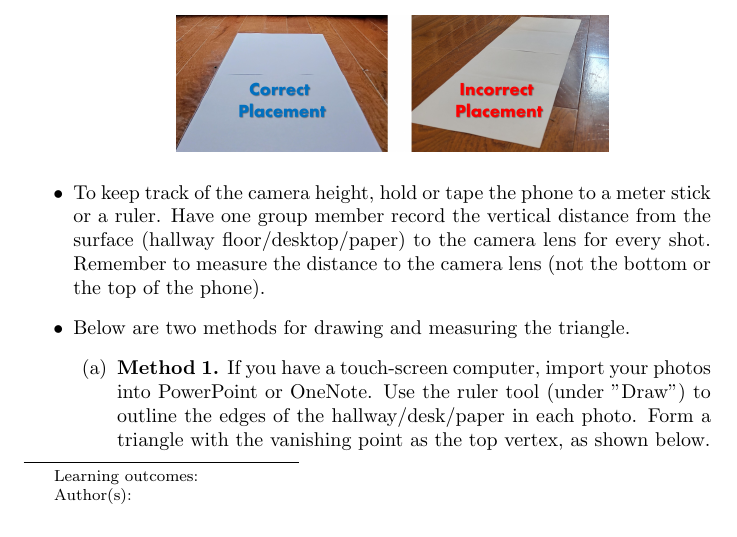
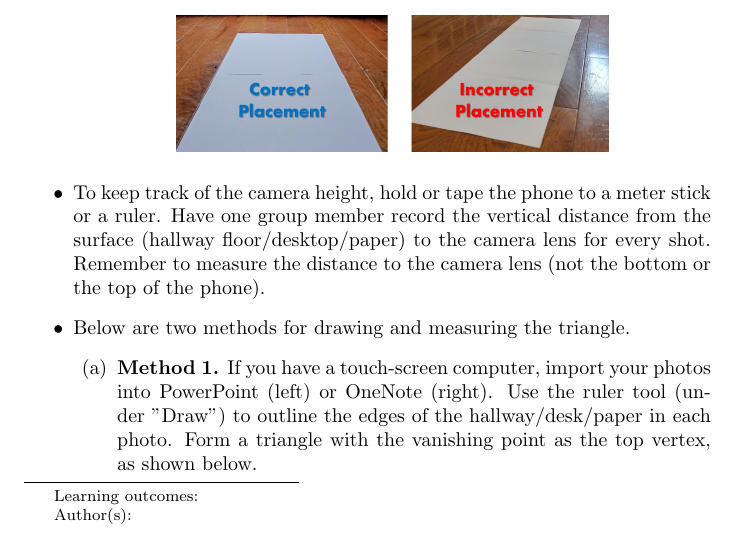
Before and after one commit to annadavismath/LinesOfSight, a LaTeX document (Worksheets/where_was_eye_sheet2.tex): part of page 1 of 3, cut so that both start at the same text. Compiled offline with pdfLaTeX.

Commit message:
Update where_was_eye_sheet2.tex

```diff
--- a/Worksheets/where_was_eye_sheet2.tex
+++ b/Worksheets/where_was_eye_sheet2.tex
@@ -26,7 +26,7 @@ In groups of two or three, you will use a phone to take photos of a long desk, a
 \item To keep track of the camera height, hold or tape the phone to a meter stick or a ruler. Have one group member record the vertical distance from the surface (hallway floor/desktop/paper) to the camera lens for every shot.  Remember to measure the distance to the camera lens (not the bottom or the top of the phone).
 \item Below are two methods for drawing and measuring the triangle.
 \begin{enumerate}
-    \item \textbf{Method 1.} If you have a touch-screen computer, import your photos into PowerPoint or OneNote.  Use the ruler tool (under ''Draw") to outline the edges of the hallway/desk/paper in each photo. Form a triangle with the vanishing point as the top vertex, as shown below.
+    \item \textbf{Method 1.} If you have a touch-screen computer, import your photos into PowerPoint (left) or OneNote (right).  Use the ruler tool (under ''Draw") to outline the edges of the hallway/desk/paper in each photo. Form a triangle with the vanishing point as the top vertex, as shown below.
 
     \begin{image}
          \includegraphics[width=5in]{rulerUse.jpg}
```
